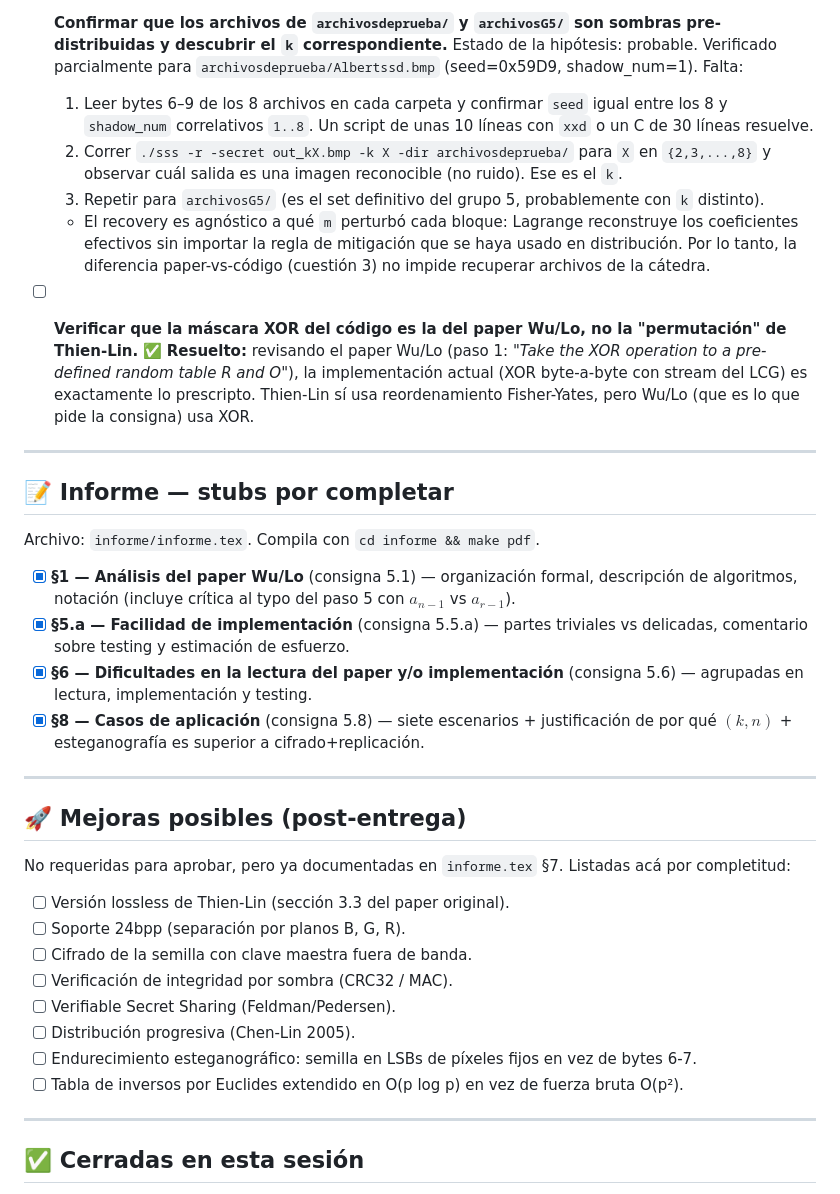
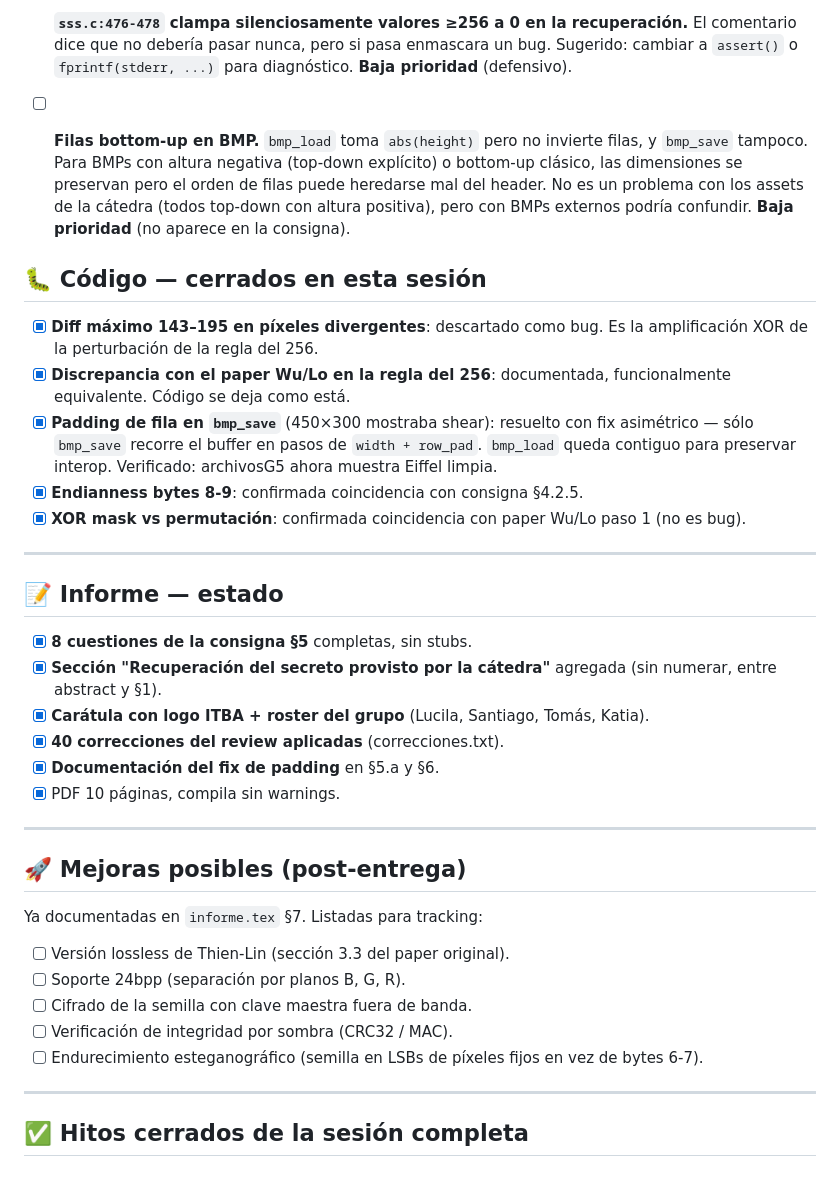
Before and after one commit to Santiagodiazs/TP-Cripto, a Markdown page: PENDIENTES.md, the part around one of its changes. Rendered like a GitHub page.

```diff
--- a/PENDIENTES.md
+++ b/PENDIENTES.md
@@ -39,39 +36,58 @@ Archivo vivo. Se va actualizando conforme se descubren cosas. Las casillas marca
 
-- [ ] **Confirmar que los archivos de `archivosdeprueba/` y `archivosG5/` son sombras pre-distribuidas y descubrir el `k` correspondiente.** Estado de la hipótesis: probable. Verificado parcialmente para `archivosdeprueba/Albertssd.bmp` (seed=0x59D9, shadow_num=1). Falta:
-  1. Leer bytes 6–9 de los 8 archivos en cada carpeta y confirmar `seed` igual entre los 8 y `shadow_num` correlativos `1..8`. Un script de unas 10 líneas con `xxd` o un C de 30 líneas resuelve.
-  2. Correr `./sss -r -secret out_kX.bmp -k X -dir archivosdeprueba/` para `X` en `{2,3,...,8}` y observar cuál salida es una imagen reconocible (no ruido). Ese es el `k`.
-  3. Repetir para `archivosG5/` (es el set definitivo del grupo 5, probablemente con `k` distinto).
-  - El recovery es agnóstico a qué `m` perturbó cada bloque: Lagrange reconstruye los coeficientes efectivos sin importar la regla de mitigación que se haya usado en distribución. Por lo tanto, la diferencia paper-vs-código (cuestión 3) no impide recuperar archivos de la cátedra.
+- [ ] **`sss.c:476-478` clampa silenciosamente valores ≥256 a 0 en la
+  recuperación.** El comentario dice que no debería pasar nunca, pero si
+  pasa enmascara un bug. Sugerido: cambiar a `assert()` o
+  `fprintf(stderr, ...)` para diagnóstico. **Baja prioridad** (defensivo).
 
-- [ ] **Verificar que la máscara XOR del código es la del paper Wu/Lo, no la "permutación" de Thien-Lin.** ✅ **Resuelto:** revisando el paper Wu/Lo (paso 1: *"Take the XOR operation to a pre-defined random table R and O"*), la implementación actual (XOR byte-a-byte con stream del LCG) es exactamente lo prescripto. Thien-Lin sí usa reordenamiento Fisher-Yates, pero Wu/Lo (que es lo que pide la consigna) usa XOR.
+- [ ] **Filas bottom-up en BMP.** `bmp_load` toma `abs(height)` pero no
+  invierte filas, y `bmp_save` tampoco. Para BMPs con altura negativa
+  (top-down explícito) o bottom-up clásico, las dimensiones se preservan
+  pero el orden de filas puede heredarse mal del header. No es un problema
+  con los assets de la cátedra (todos top-down con altura positiva), pero
+  con BMPs externos podría confundir. **Baja prioridad** (no aparece en la
+  consigna).
+
+## 🐛 Código — cerrados en esta sesión
+
+- [x] **Diff máximo 143–195 en píxeles divergentes**: descartado como bug.
+  Es la amplificación XOR de la perturbación de la regla del 256.
+- [x] **Discrepancia con el paper Wu/Lo en la regla del 256**: documentada,
+  funcionalmente equivalente. Código se deja como está.
+- [x] **Padding de fila en `bmp_save`** (450×300 mostraba shear): resuelto
+  con fix asimétrico — sólo `bmp_save` recorre el buffer en pasos de
+  `width + row_pad`. `bmp_load` queda contiguo para preservar interop.
+  Verificado: archivosG5 ahora muestra Eiffel limpia.
+- [x] **Endianness bytes 8-9**: confirmada coincidencia con consigna §4.2.5.
+- [x] **XOR mask vs permutación**: confirmada coincidencia con paper Wu/Lo
+  paso 1 (no es bug).
 
 ---
 
-## 📝 Informe — stubs por completar
+## 📝 Informe — estado
 
-Archivo: `informe/informe.tex`. Compila con `cd informe && make pdf`.
-
-- [x] **§1 — Análisis del paper Wu/Lo** (consigna 5.1) — organización formal, descripción de algoritmos, notación (incluye crítica al typo del paso 5 con $a_{n-1}$ vs $a_{r-1}$).
-- [x] **§5.a — Facilidad de implementación** (consigna 5.5.a) — partes triviales vs delicadas, comentario sobre testing y estimación de esfuerzo.
-- [x] **§6 — Dificultades en la lectura del paper y/o implementación** (consigna 5.6) — agrupadas en lectura, implementación y testing.
-- [x] **§8 — Casos de aplicación** (consigna 5.8) — siete escenarios + justificación de por qué $(k,n)$ + esteganografía es superior a cifrado+replicación.
+- [x] **8 cuestiones de la consigna §5** completas, sin stubs.
+- [x] **Sección "Recuperación del secreto provisto por la cátedra"** agregada
+  (sin numerar, entre abstract y §1).
+- [x] **Carátula con logo ITBA + roster del grupo** (Lucila, Santiago,
+  Tomás, Katia).
+- [x] **40 correcciones del review aplicadas** (correcciones.txt).
+- [x] **Documentación del fix de padding** en §5.a y §6.
+- [x] PDF 10 páginas, compila sin warnings.
 
 ---
 
 ## 🚀 Mejoras posibles (post-entrega)
 
-No requeridas para aprobar, pero ya documentadas en `informe.tex` §7. Listadas acá por completitud:
+Ya documentadas en `informe.tex` §7. Listadas para tracking:
 
 - [ ] Versión lossless de Thien-Lin (sección 3.3 del paper original).
 - [ ] Soporte 24bpp (separación por planos B, G, R).
 - [ ] Cifrado de la semilla con clave maestra fuera de banda.
 - [ ] Verificación de integridad por sombra (CRC32 / MAC).
-- [ ] Verifiable Secret Sharing (Feldman/Pedersen).
-- [ ] Distribución progresiva (Chen-Lin 2005).
-- [ ] Endurecimiento esteganográfico: semilla en LSBs de píxeles fijos en vez de bytes 6-7.
-- [ ] Tabla de inversos por Euclides extendido en O(p log p) en vez de fuerza bruta O(p²).
+- [ ] Endurecimiento esteganográfico (semilla en LSBs de píxeles fijos en vez
+  de bytes 6-7).
 
 ---
 
-## ✅ Cerradas en esta sesión
+## ✅ Hitos cerrados de la sesión completa
 
```
Also changed, not shown: other parts of PENDIENTES.md (+35 -35 lines).
